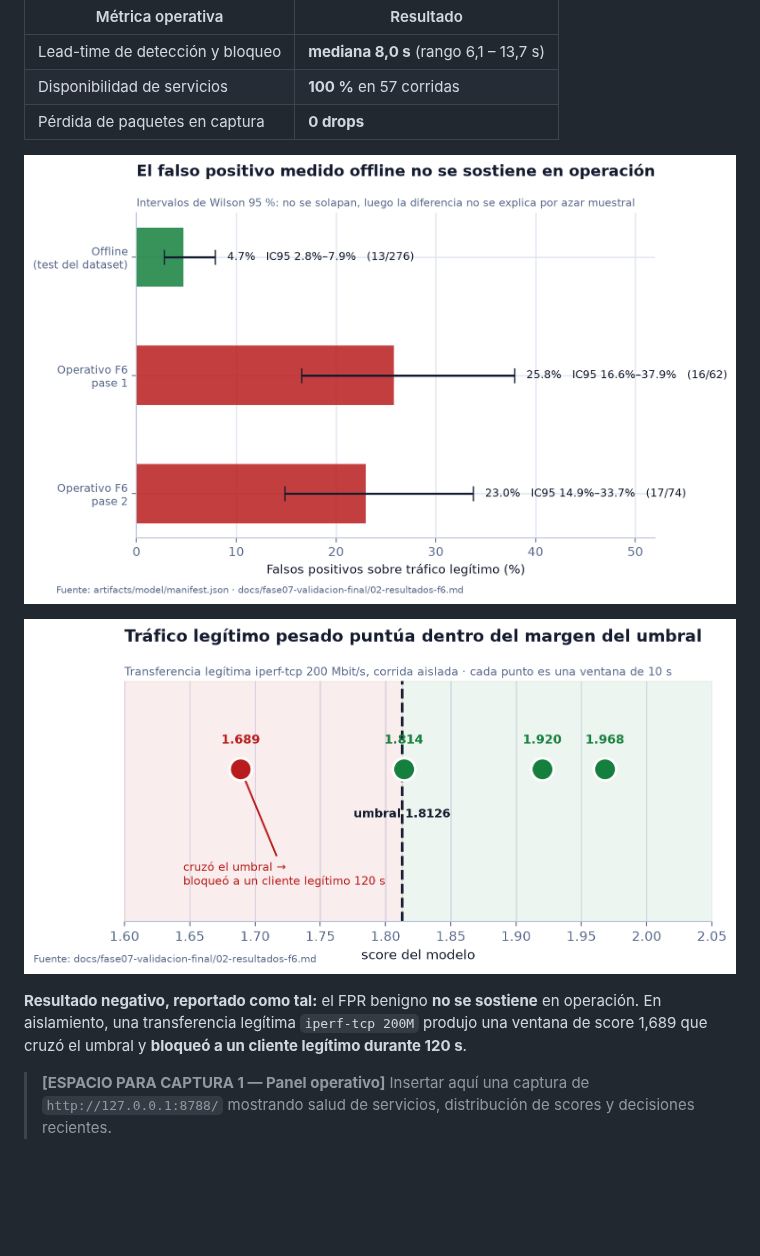
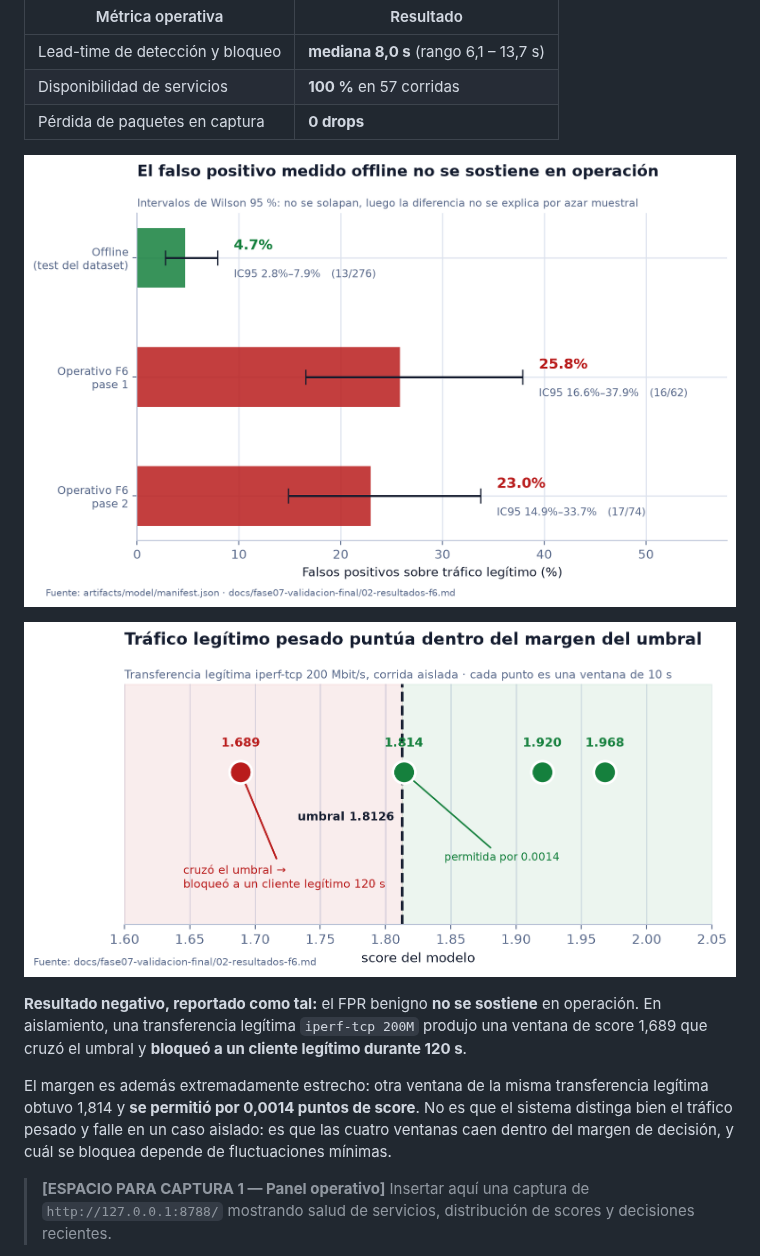
Before and after one commit to marksato13/VF-Sistema-Open-Source-para-la-Deteccion-Temprana-de-Comportamientos-Anomalos-en-Redes-de-Datos, a Markdown page: docs/entregables/01-informe-evaluacion-critica.md, the part around the change. GitHub-like rendering; pictures changed too: docs/entregables/graficas/C1-fpr-offline-vs-operativo.png, docs/entregables/graficas/C3-scores-trafico-pesado.png; blank space fills up the shorter version.

```diff
--- a/docs/entregables/01-informe-evaluacion-critica.md
+++ b/docs/entregables/01-informe-evaluacion-critica.md
@@ -122,6 +122,8 @@ Sistema desplegado, motor y enforcement activos: 2 pases de 29 corridas + 2 prue
 ![Scores de tráfico legítimo pesado](graficas/C3-scores-trafico-pesado.png)
 
 **Resultado negativo, reportado como tal:** el FPR benigno **no se sostiene** en operación. En aislamiento, una transferencia legítima `iperf-tcp 200M` produjo una ventana de score 1,689 que cruzó el umbral y **bloqueó a un cliente legítimo durante 120 s**.
+
+El margen es además extremadamente estrecho: otra ventana de la misma transferencia legítima obtuvo 1,814 y **se permitió por 0,0014 puntos de score**. No es que el sistema distinga bien el tráfico pesado y falle en un caso aislado: es que las cuatro ventanas caen dentro del margen de decisión, y cuál se bloquea depende de fluctuaciones mínimas.
 
 > **[ESPACIO PARA CAPTURA 1 — Panel operativo]**
 > Insertar aquí una captura de `http://127.0.0.1:8788/` mostrando salud de servicios, distribución de scores y decisiones recientes.
```
Also changed, not shown: docs/entregables/graficas/A2-distribucion-scores.png, docs/entregables/graficas/A3-matriz-confusion.png, docs/entregables/graficas/A4-barrido-umbral.png, docs/entregables/graficas/B1-comparacion-modelos.png, 1 other file.
